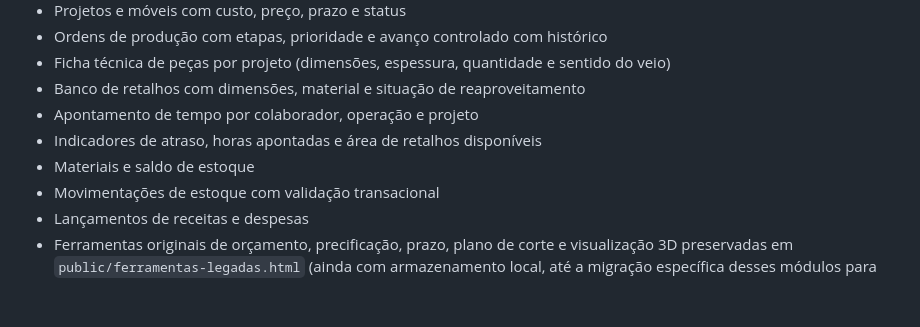
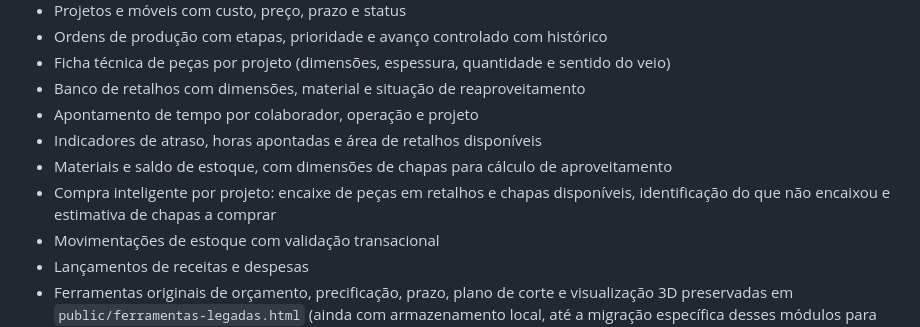
Before and after one commit to alexssander-cristino/Mobrix, a Markdown page: README.md, the part around the change. GitHub-like rendering; blank space fills up the shorter version.

```diff
--- a/README.md
+++ b/README.md
@@ -22,7 +22,8 @@ ERP industrial para marcenarias. Gestão de projetos, produção, clientes, mate
 - Banco de retalhos com dimensões, material e situação de reaproveitamento
 - Apontamento de tempo por colaborador, operação e projeto
 - Indicadores de atraso, horas apontadas e área de retalhos disponíveis
-- Materiais e saldo de estoque
+- Materiais e saldo de estoque, com dimensões de chapas para cálculo de aproveitamento
+- Compra inteligente por projeto: encaixe de peças em retalhos e chapas disponíveis, identificação do que não encaixou e estimativa de chapas a comprar
 - Movimentações de estoque com validação transacional
 - Lançamentos de receitas e despesas
 - Ferramentas originais de orçamento, precificação, prazo, plano de corte e visualização 3D preservadas em `public/ferramentas-legadas.html` (ainda com armazenamento local, até a migração específica desses módulos para PostgreSQL).
```
